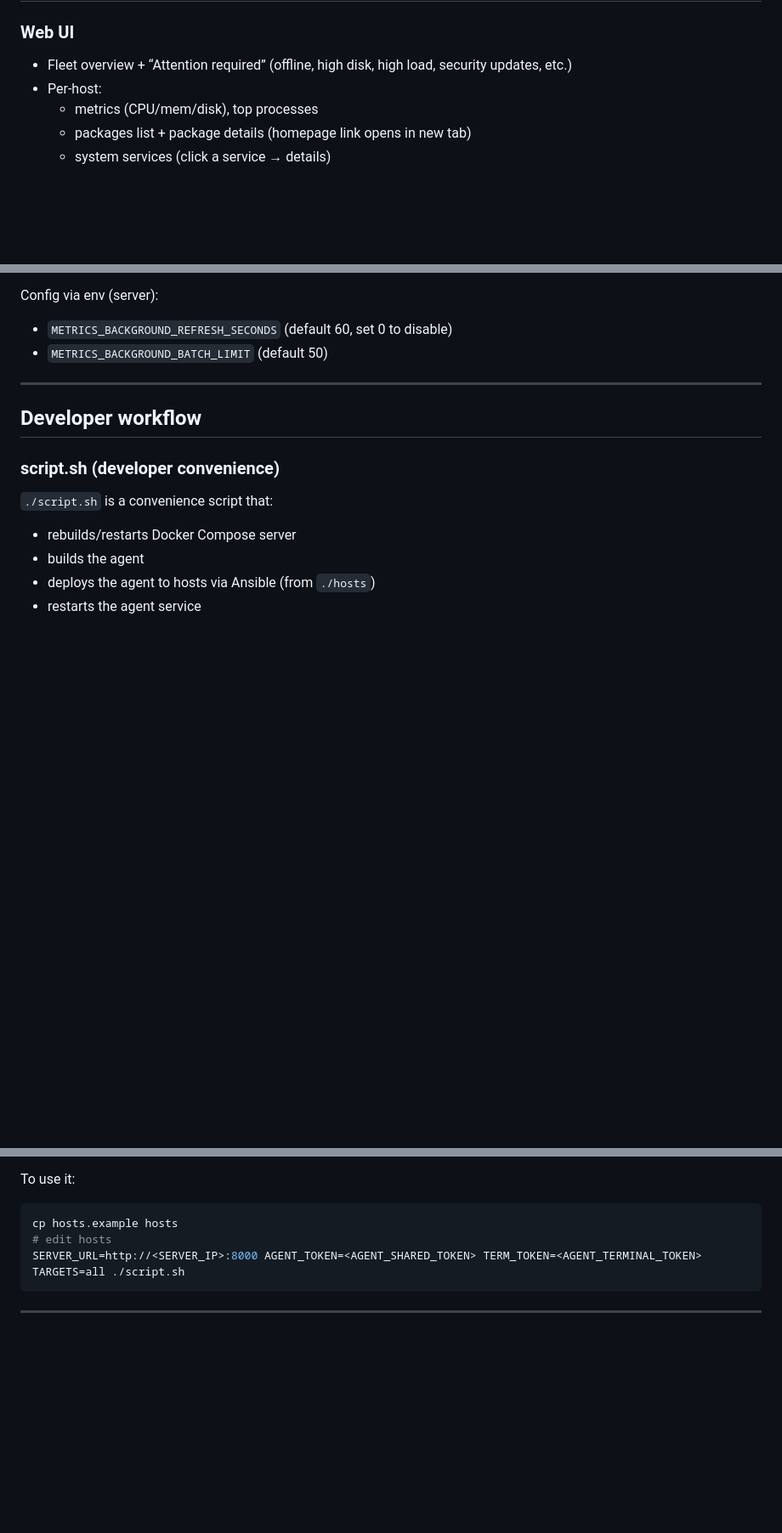
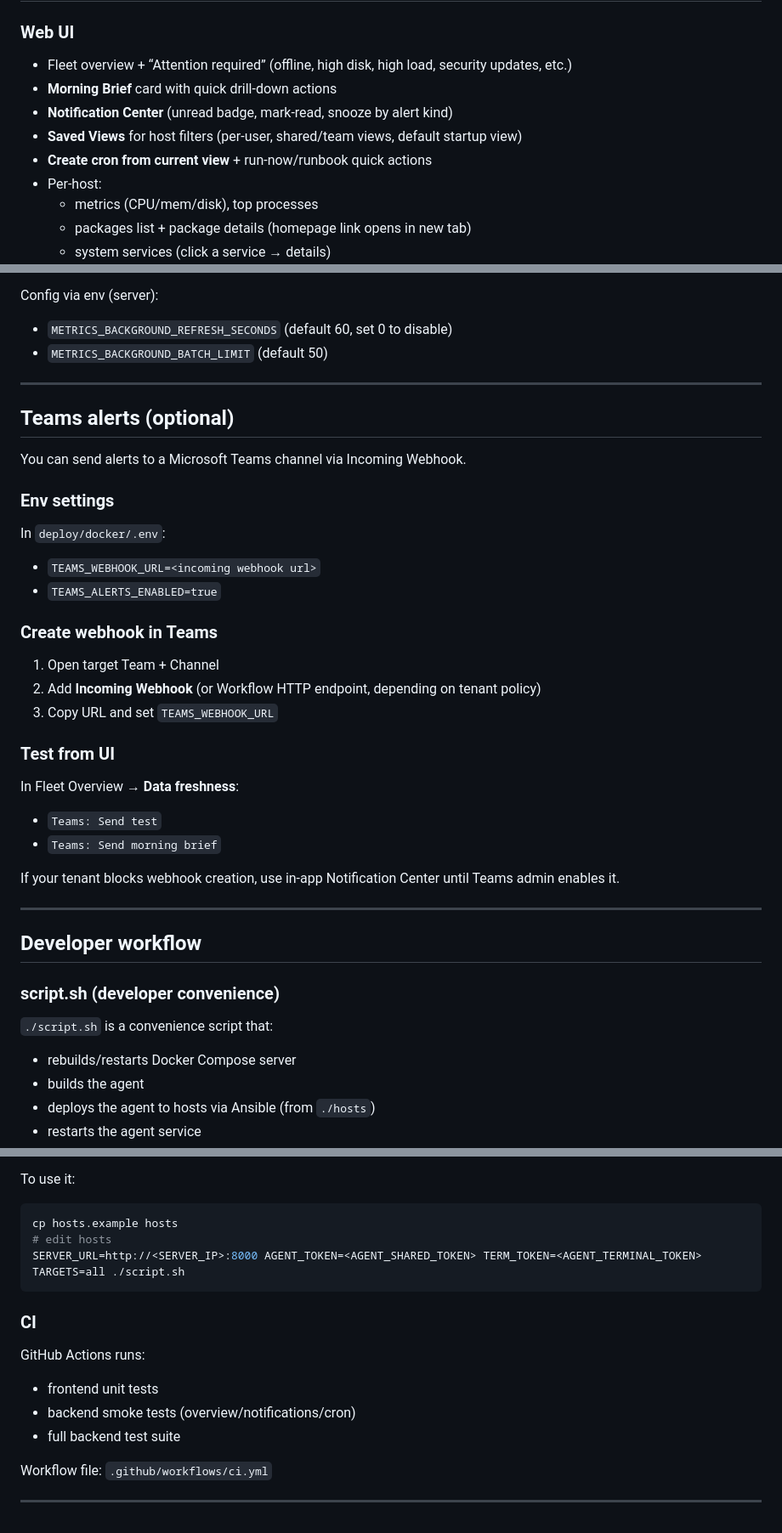
Before and after one commit to impsik/linux-central-management, a Markdown page: README.md, 3 parts joined by grey strips. Shown at 85% size. Rendered like a GitHub page; blank space fills up the shorter version.

Commit message:
docs: refresh README with latest UI, Teams, saved views, and CI

````diff
--- a/README.md
+++ b/README.md
@@ -14,6 +14,10 @@ This is intentionally pragmatic: REST + JSON, no gRPC/protoc requirement.
 
 ### Web UI
 - Fleet overview + “Attention required” (offline, high disk, high load, security updates, etc.)
+- **Morning Brief** card with quick drill-down actions
+- **Notification Center** (unread badge, mark-read, snooze by alert kind)
+- **Saved Views** for host filters (per-user, shared/team views, default startup view)
+- **Create cron from current view** + run-now/runbook quick actions
 - Per-host:
   - metrics (CPU/mem/disk), top processes
   - packages list + package details (homepage link opens in new tab)
@@ -207,6 +215,28 @@ Config via env (server):
 
 ---
 
+## Teams alerts (optional)
+You can send alerts to a Microsoft Teams channel via Incoming Webhook.
+
+### Env settings
+In `deploy/docker/.env`:
+- `TEAMS_WEBHOOK_URL=<incoming webhook url>`
+- `TEAMS_ALERTS_ENABLED=true`
+
+### Create webhook in Teams
+1. Open target Team + Channel
+2. Add **Incoming Webhook** (or Workflow HTTP endpoint, depending on tenant policy)
+3. Copy URL and set `TEAMS_WEBHOOK_URL`
+
+### Test from UI
+In Fleet Overview → **Data freshness**:
+- `Teams: Send test`
+- `Teams: Send morning brief`
+
+If your tenant blocks webhook creation, use in-app Notification Center until Teams admin enables it.
+
+---
+
 ## Developer workflow
 
 ### script.sh (developer convenience)
@@ -223,4 +253,12 @@ cp hosts.example hosts
 SERVER_URL=http://<SERVER_IP>:8000 AGENT_TOKEN=<AGENT_SHARED_TOKEN> TERM_TOKEN=<AGENT_TERMINAL_TOKEN> TARGETS=all ./script.sh
 ```
 
+### CI
+GitHub Actions runs:
+- frontend unit tests
+- backend smoke tests (overview/notifications/cron)
+- full backend test suite
+
+Workflow file: `.github/workflows/ci.yml`
+
 ---
````
Also changed, not shown: other parts of README.md (+4 -0 lines).
